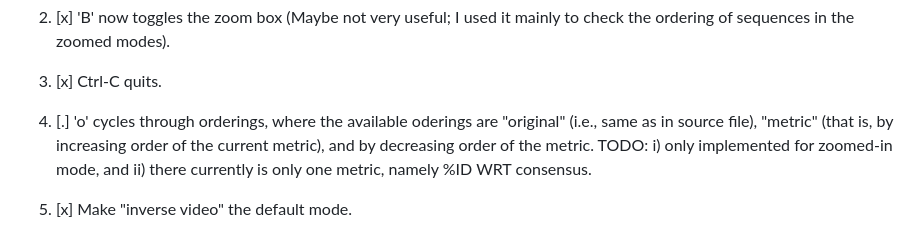
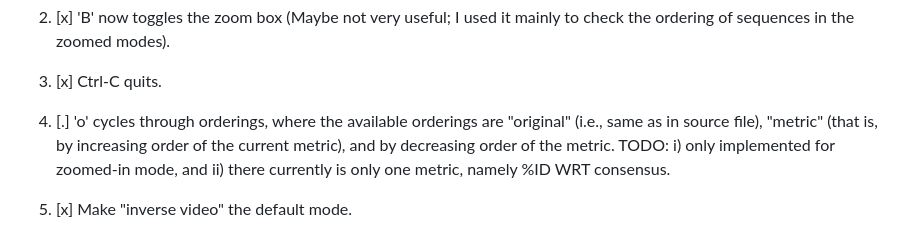
Before and after one commit to sib-swiss/termal, a Markdown page: roadmap.md, the part around the change. Drawn GitHub-style.

Commit message:
fixed typo

```diff
--- a/roadmap.md
+++ b/roadmap.md
@@ -39,7 +39,7 @@ Normal
 
 1. [x] Ctrl-C quits.
 
-1. [.] 'o' cycles through orderings, where the available oderings are "original"
+1. [.] 'o' cycles through orderings, where the available orderings are "original"
    (i.e., same as in source file), "metric" (that is, by increasing order of the
    current metric), and by decreasing order of the metric. TODO: i) only
    implemented for zoomed-in mode, and ii) there currently is only one metric,
```
